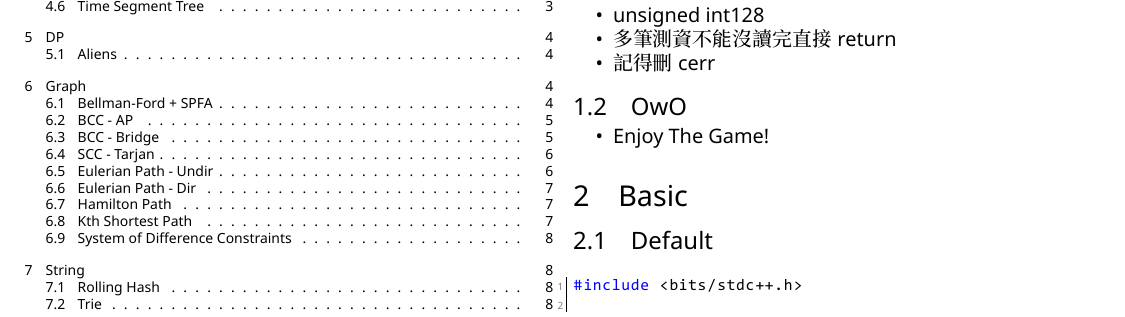
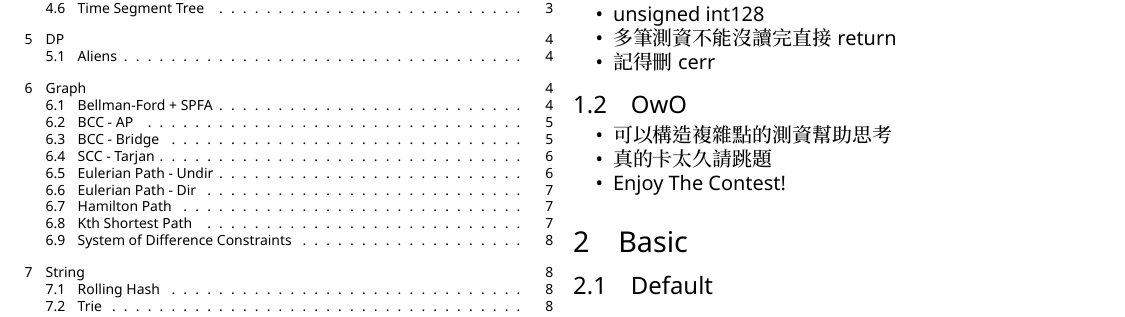
Before and after one commit to chengyin30069/NYCU_Roselia-codebook, a LaTeX document (main.tex): part of page 1 of 18, cut so that both start at the same text. The pictures show the PDF file main.pdf that the author committed with the source.

Commit message:
[Update]

```diff
--- a/main.tex
+++ b/main.tex
@@ -139,8 +139,9 @@ numbers=left
 % \item 注意變數範圍，誰特別大／特別小，作法 80\% 跟它有關。
 % \item 題目「保證」某種性質作法 99\% 跟它有關。
 % \item 寫下範測，釐清題目。
-% \item 可以構造複雜點的測資幫助思考。
-\item Enjoy The Game!
+\item 可以構造複雜點的測資幫助思考
+\item 真的卡太久請跳題
+\item Enjoy The Contest!
 \end{itemize}
 
 
```
Also changed, not shown: main.pdf.
